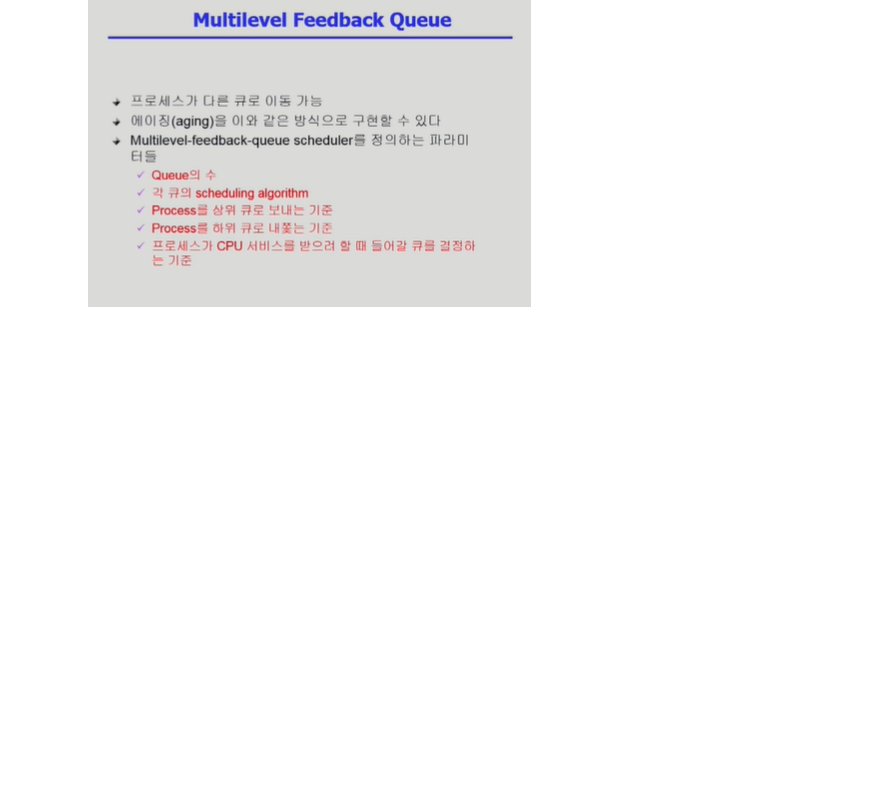
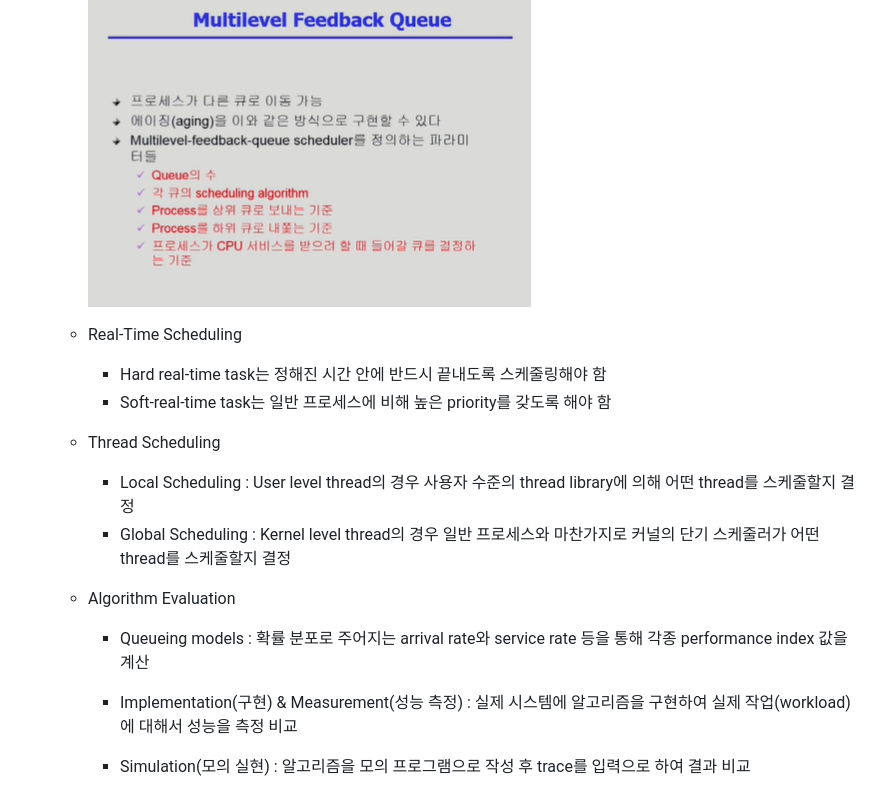
Before and after one commit to zzgh06/TIL, a Markdown page: CS/OS.md, the part around the change printed below. Rendered like a GitHub page; blank space fills up the shorter version.

```diff
--- a/CS/OS.md
+++ b/CS/OS.md
@@ -553,3 +553,24 @@ Benefits of Threads
     - Multilevel Feedback Queue
 
       ![Multilevel_Feedback_Queue](./images/Multilevel_Feedback_Queue.png)
+
+    - Real-Time Scheduling
+      - Hard real-time task는 정해진 시간 안에 반드시 끝내도록 스케줄링해야 함
+      - Soft-real-time task는 일반 프로세스에 비해 높은 priority를 갖도록 해야 함
+
+    - Thread Scheduling
+      - Local Scheduling
+        : User level thread의 경우 사용자 수준의 thread library에 의해 어떤 thread를 스케줄할지 결정
+      - Global Scheduling
+        : Kernel level thread의 경우 일반 프로세스와 마찬가지로 커널의 단기 스케줄러가 어떤 thread를 스케줄할지 결정
+
+    - Algorithm Evaluation
+      - Queueing models
+        : 확률 분포로 주어지는 arrival rate와 service rate 등을 통해 각종 performance index 값을 계산
+
+      - Implementation(구현) & Measurement(성능 측정)
+        : 실제 시스템에 알고리즘을 구현하여 실제 작업(workload)에 대해서 성능을 측정 비교
+
+      - Simulation(모의 실현)
+        : 알고리즘을 모의 프로그램으로 작성 후 trace를 입력으로 하여 결과 비교
+
```
Also changed, not shown: other parts of CS/OS.md (+48 -0 lines), CS/images/critical-section.png (added), 1 other file.
